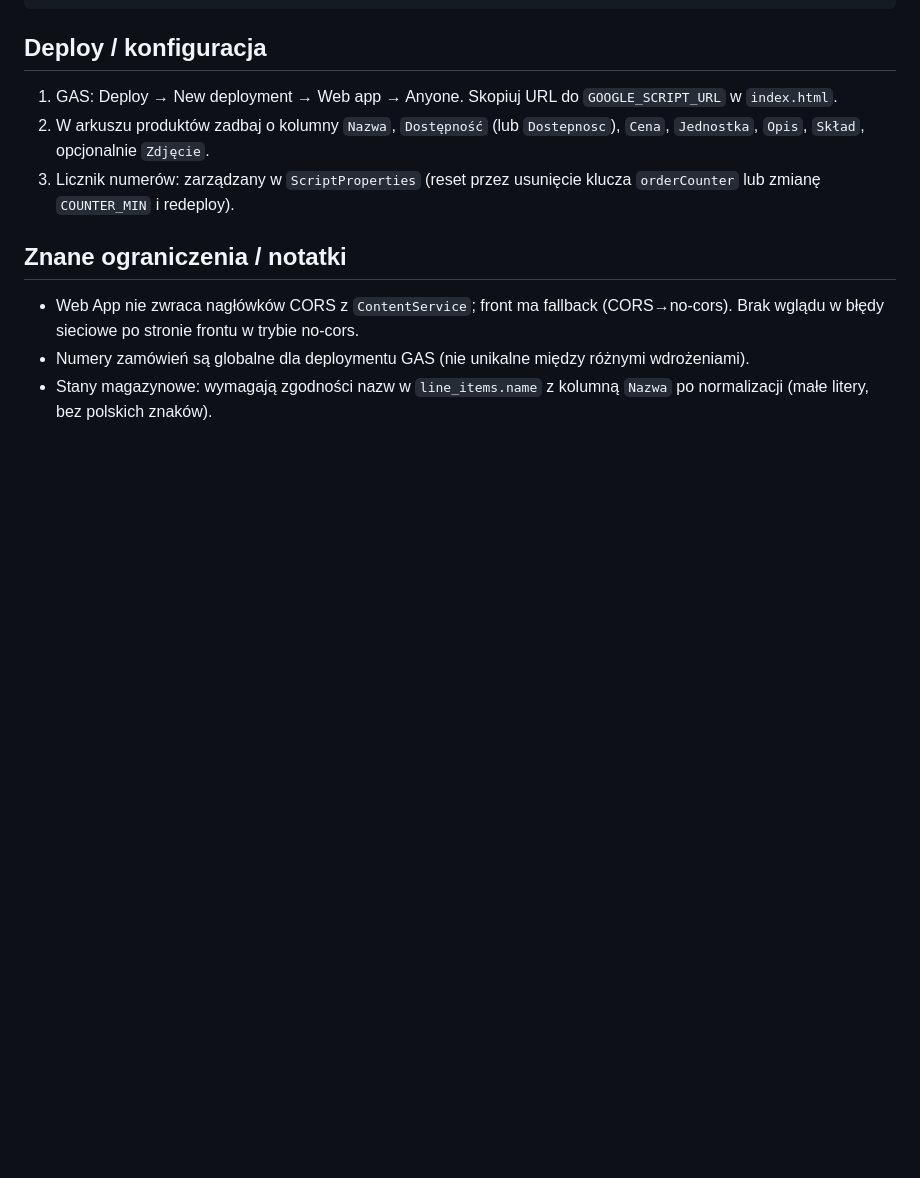
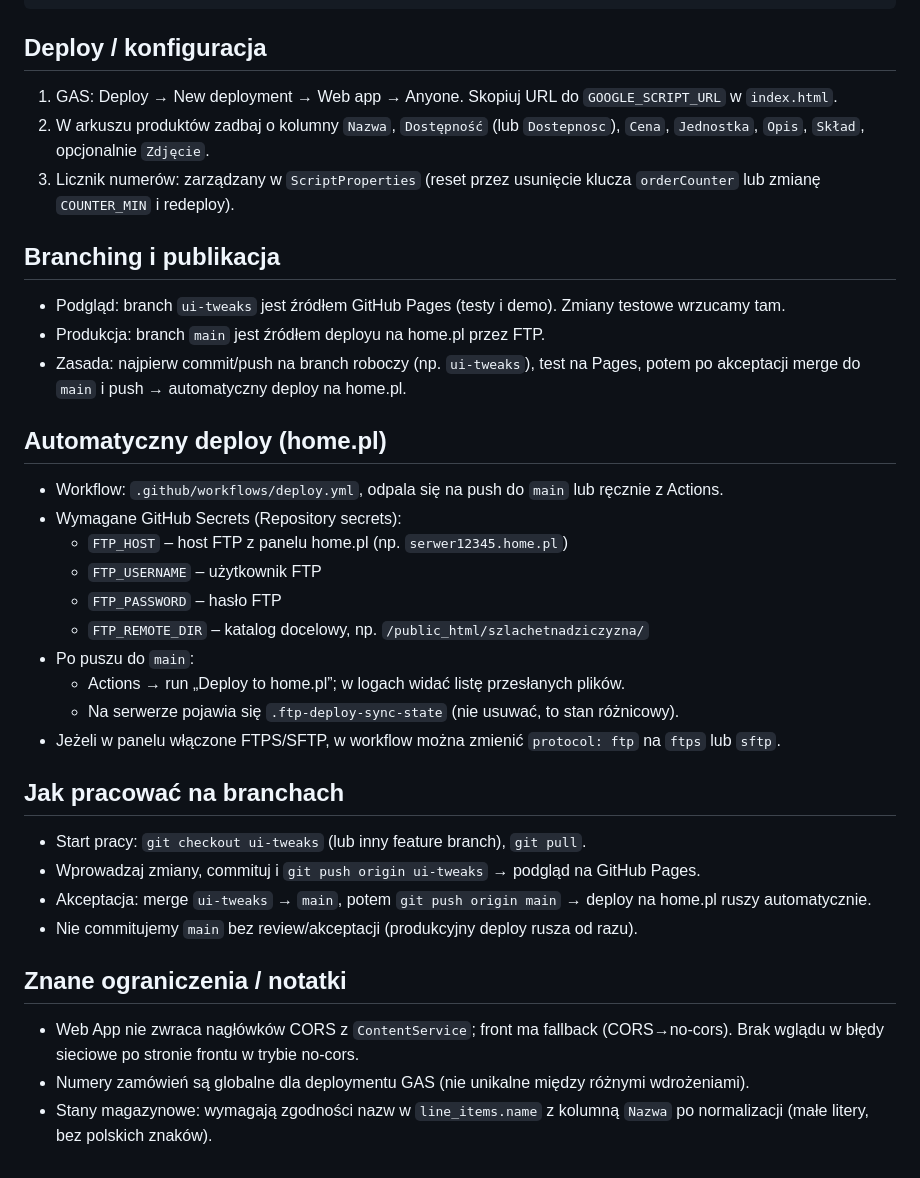
Before and after one commit to totus420/dziczyzna, a Markdown page: README.md, the part around the change. GitHub-like rendering; blank space fills up the shorter version.

Commit message:
Document deploy and branching process

```diff
--- a/README.md
+++ b/README.md
@@ -146,6 +146,29 @@ function updateStock(ss, items) {
 2. W arkuszu produktów zadbaj o kolumny `Nazwa`, `Dostępność` (lub `Dostepnosc`), `Cena`, `Jednostka`, `Opis`, `Skład`, opcjonalnie `Zdjęcie`.
 3. Licznik numerów: zarządzany w `ScriptProperties` (reset przez usunięcie klucza `orderCounter` lub zmianę `COUNTER_MIN` i redeploy).
 
+## Branching i publikacja
+- Podgląd: branch `ui-tweaks` jest źródłem GitHub Pages (testy i demo). Zmiany testowe wrzucamy tam.
+- Produkcja: branch `main` jest źródłem deployu na home.pl przez FTP.
+- Zasada: najpierw commit/push na branch roboczy (np. `ui-tweaks`), test na Pages, potem po akceptacji merge do `main` i push → automatyczny deploy na home.pl.
+
+## Automatyczny deploy (home.pl)
+- Workflow: `.github/workflows/deploy.yml`, odpala się na push do `main` lub ręcznie z Actions.
+- Wymagane GitHub Secrets (Repository secrets):
+  - `FTP_HOST` – host FTP z panelu home.pl (np. `serwer12345.home.pl`)
+  - `FTP_USERNAME` – użytkownik FTP
+  - `FTP_PASSWORD` – hasło FTP
+  - `FTP_REMOTE_DIR` – katalog docelowy, np. `/public_html/szlachetnadziczyzna/`
+- Po puszu do `main`:
+  - Actions → run „Deploy to home.pl”; w logach widać listę przesłanych plików.
+  - Na serwerze pojawia się `.ftp-deploy-sync-state` (nie usuwać, to stan różnicowy).
+- Jeżeli w panelu włączone FTPS/SFTP, w workflow można zmienić `protocol: ftp` na `ftps` lub `sftp`.
+
+## Jak pracować na branchach
+- Start pracy: `git checkout ui-tweaks` (lub inny feature branch), `git pull`.
+- Wprowadzaj zmiany, commituj i `git push origin ui-tweaks` → podgląd na GitHub Pages.
+- Akceptacja: merge `ui-tweaks` → `main`, potem `git push origin main` → deploy na home.pl ruszy automatycznie.
+- Nie commitujemy `main` bez review/akceptacji (produkcyjny deploy rusza od razu).
+
 ## Znane ograniczenia / notatki
 - Web App nie zwraca nagłówków CORS z `ContentService`; front ma fallback (CORS→no-cors). Brak wglądu w błędy sieciowe po stronie frontu w trybie no-cors.
 - Numery zamówień są globalne dla deploymentu GAS (nie unikalne między różnymi wdrożeniami).
```
